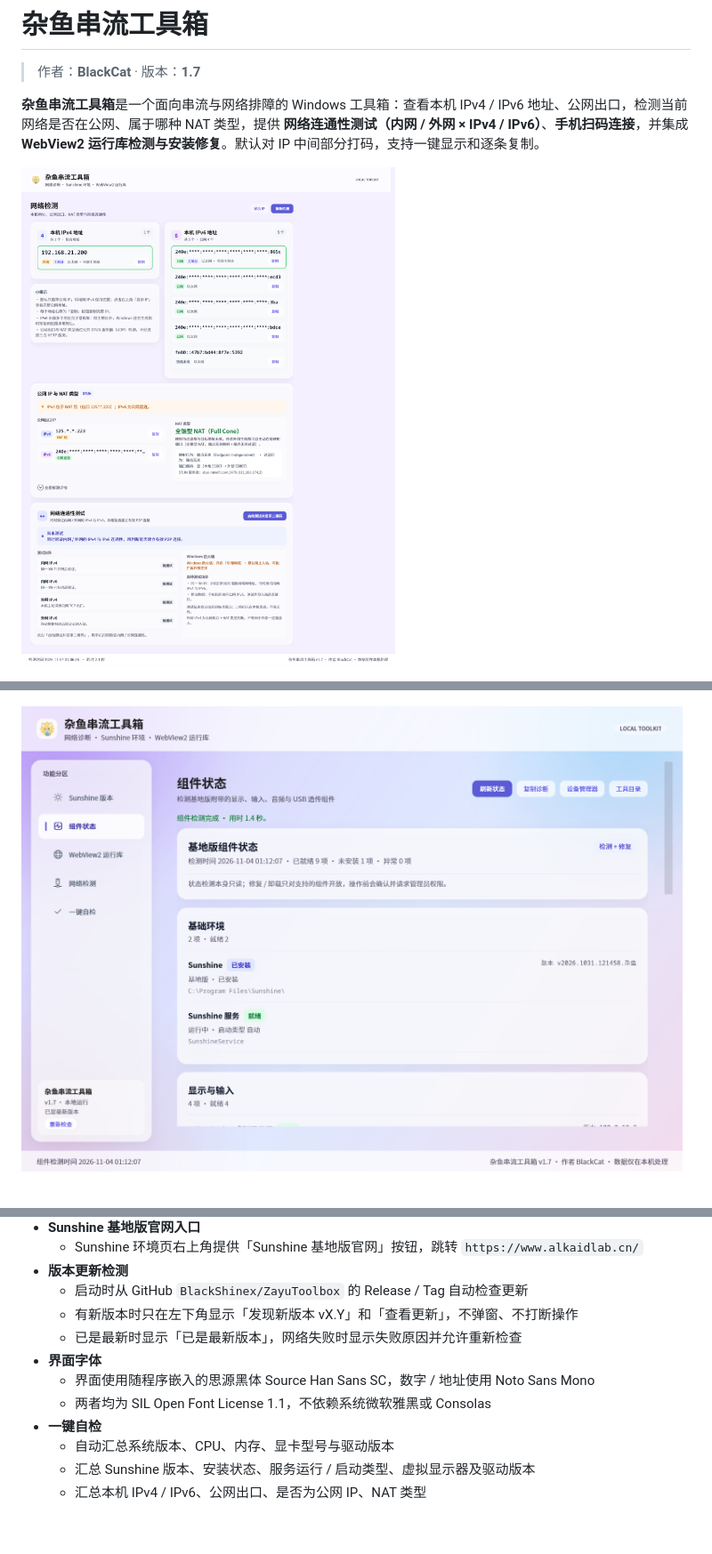
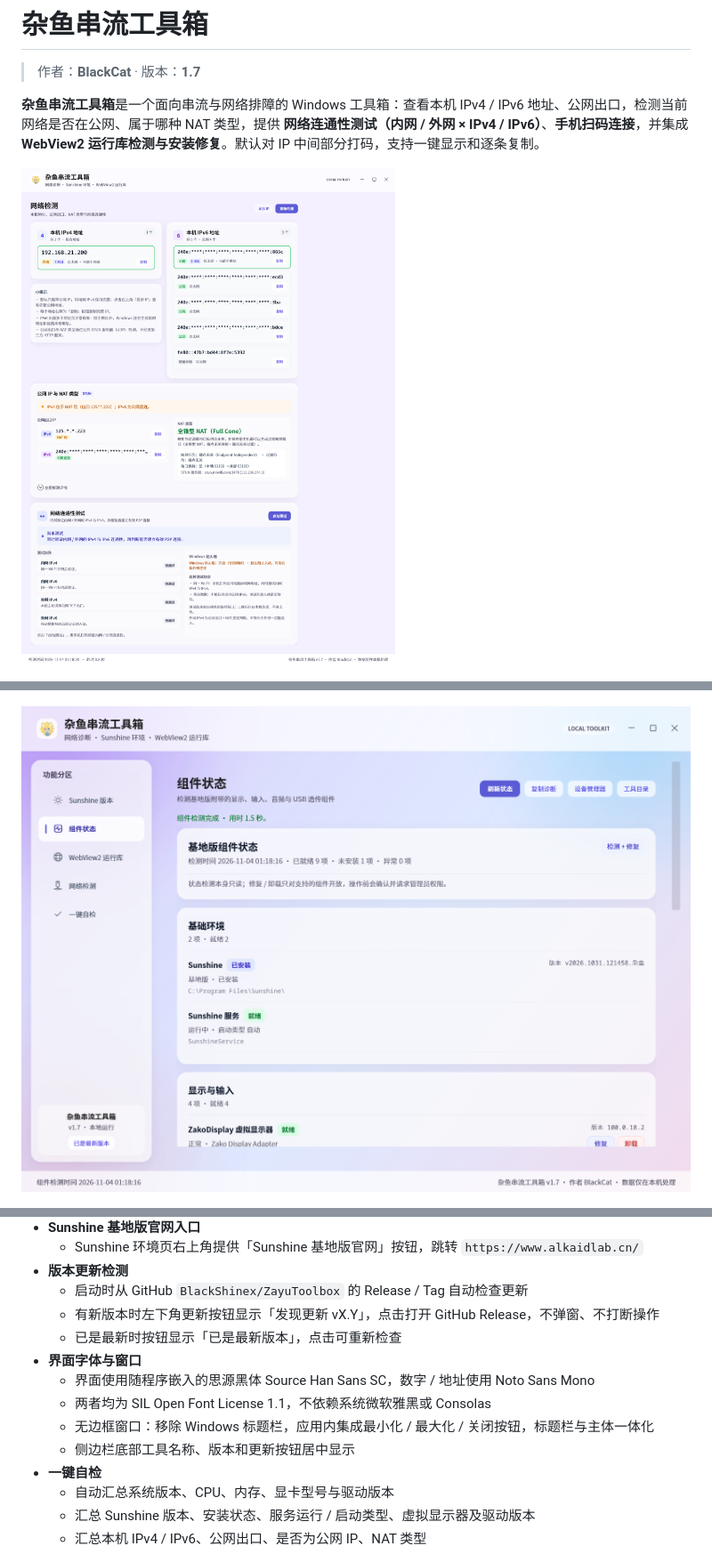
Before and after one commit to BlackShinex/ZayuToolbox, a Markdown page: README.md, 3 parts joined by grey strips. Shown at 89% size. Rendered like a GitHub page; pictures changed too: docs/components-preview.png, docs/ui-preview-full.png; blank space fills up the shorter version.

```diff
--- a/README.md
+++ b/README.md
@@ -51,11 +51,13 @@
   - Sunshine 环境页右上角提供「Sunshine 基地版官网」按钮，跳转 `https://www.alkaidlab.cn/`
 - **版本更新检测**
   - 启动时从 GitHub `BlackShinex/ZayuToolbox` 的 Release / Tag 自动检查更新
-  - 有新版本时只在左下角显示「发现新版本 vX.Y」和「查看更新」，不弹窗、不打断操作
-  - 已是最新时显示「已是最新版本」，网络失败时显示失败原因并允许重新检查
-- **界面字体**
+  - 有新版本时左下角更新按钮显示「发现更新 vX.Y」，点击打开 GitHub Release，不弹窗、不打断操作
+  - 已是最新时按钮显示「已是最新版本」，点击可重新检查
+- **界面字体与窗口**
   - 界面使用随程序嵌入的思源黑体 Source Han Sans SC，数字 / 地址使用 Noto Sans Mono
   - 两者均为 SIL Open Font License 1.1，不依赖系统微软雅黑或 Consolas
+  - 无边框窗口：移除 Windows 标题栏，应用内集成最小化 / 最大化 / 关闭按钮，标题栏与主体一体化
+  - 侧边栏底部工具名称、版本和更新按钮居中显示
 - **一键自检**
   - 自动汇总系统版本、CPU、内存、显卡型号与驱动版本
   - 汇总 Sunshine 版本、安装状态、服务运行 / 启动类型、虚拟显示器及驱动版本
```
Also changed, not shown: CHANGELOG.md (+2 -0 lines), docs/sunshine-preview.png, 4 other files.
